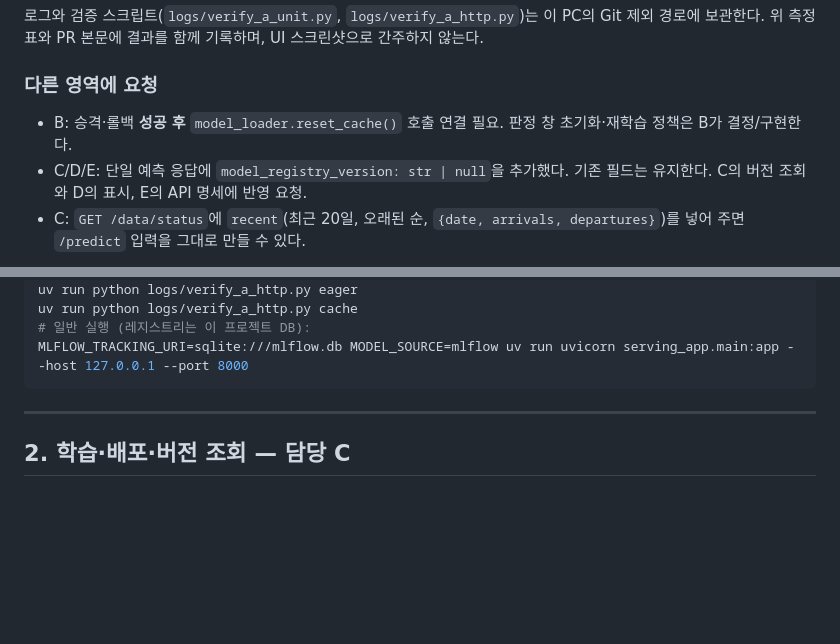
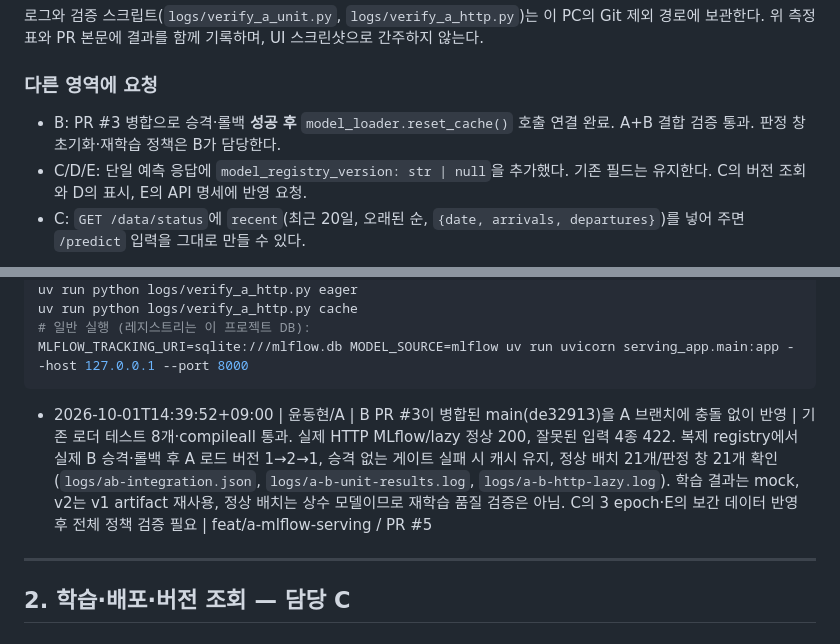
Before and after one commit to wonn2k/skala-model-serving, a Markdown page: docs/code_current.md, 2 parts joined by grey strips. Drawn GitHub-style; blank space fills up the shorter version.

Commit message:
docs: record A and B integration verification

````diff
--- a/docs/code_current.md
+++ b/docs/code_current.md
@@ -111,7 +111,7 @@
 
 ### 다른 영역에 요청
 
-- B: 승격·롤백 **성공 후** `model_loader.reset_cache()` 호출 연결 필요. 판정 창 초기화·재학습 정책은 B가 결정/구현한다.
+- B: PR #3 병합으로 승격·롤백 **성공 후** `model_loader.reset_cache()` 호출 연결 완료. A+B 결합 검증 통과. 판정 창 초기화·재학습 정책은 B가 담당한다.
 - C/D/E: 단일 예측 응답에 `model_registry_version: str | null`을 추가했다. 기존 필드는 유지한다. C의 버전 조회와 D의 표시, E의 API 명세에 반영 요청.
 - C: `GET /data/status`에 `recent`(최근 20일, 오래된 순, `{date, arrivals, departures}`)를 넣어 주면 `/predict` 입력을 그대로 만들 수 있다.
 
@@ -132,6 +132,8 @@ uv run python logs/verify_a_http.py cache
 # 일반 실행 (레지스트리는 이 프로젝트 DB):
 MLFLOW_TRACKING_URI=sqlite:///mlflow.db MODEL_SOURCE=mlflow uv run uvicorn serving_app.main:app --host 127.0.0.1 --port 8000
 ```
+
+- 2026-10-01T14:39:52+09:00 | 윤동현/A | B PR #3이 병합된 main(de32913)을 A 브랜치에 충돌 없이 반영 | 기존 로더 테스트 8개·compileall 통과. 실제 HTTP MLflow/lazy 정상 200, 잘못된 입력 4종 422. 복제 registry에서 실제 B 승격·롤백 후 A 로드 버전 1→2→1, 승격 없는 게이트 실패 시 캐시 유지, 정상 배치 21개/판정 창 21개 확인 (`logs/ab-integration.json`, `logs/a-b-unit-results.log`, `logs/a-b-http-lazy.log`). 학습 결과는 mock, v2는 v1 artifact 재사용, 정상 배치는 상수 모델이므로 재학습 품질 검증은 아님. C의 3 epoch·E의 보간 데이터 반영 후 전체 정책 검증 필요 | feat/a-mlflow-serving / PR #5
 
 ---
 
````
